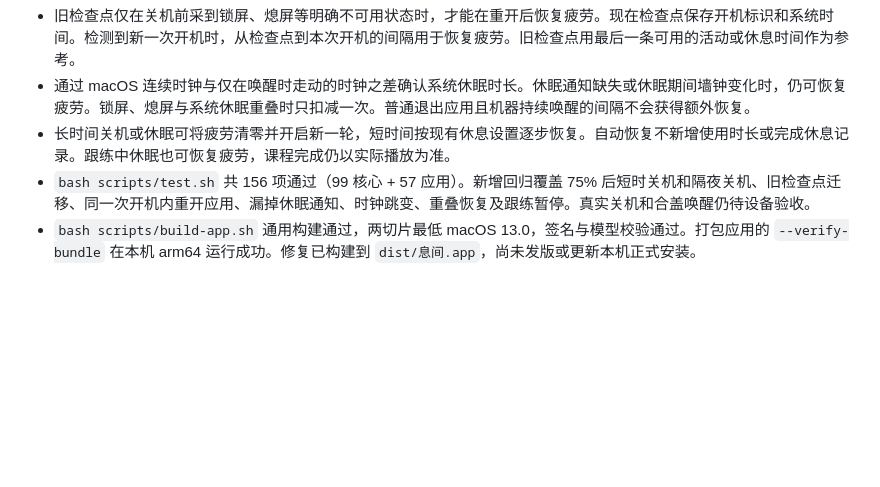
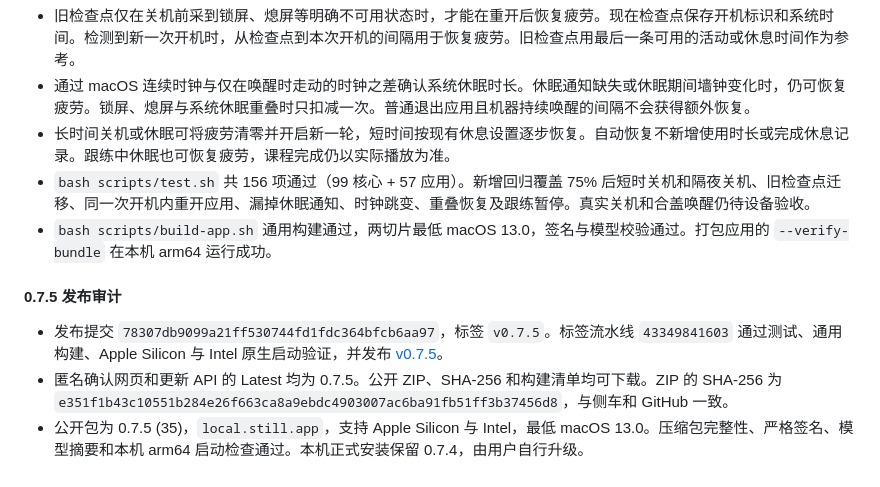
Before and after one commit to yn-zxj/still, a Markdown page: docs/PROJECT_STATUS.md, the part around the change. Rendered like a GitHub page; blank space fills up the shorter version.

Commit message:
Record 0.7.5 release audit [skip ci]

```diff
--- a/docs/PROJECT_STATUS.md
+++ b/docs/PROJECT_STATUS.md
@@ -596,4 +596,10 @@ GitHub Actions macOS 构建流水线位于 `.github/workflows/macos-build.yml`
 - 通过 macOS 连续时钟与仅在唤醒时走动的时钟之差确认系统休眠时长。休眠通知缺失或休眠期间墙钟变化时，仍可恢复疲劳。锁屏、熄屏与系统休眠重叠时只扣减一次。普通退出应用且机器持续唤醒的间隔不会获得额外恢复。
 - 长时间关机或休眠可将疲劳清零并开启新一轮，短时间按现有休息设置逐步恢复。自动恢复不新增使用时长或完成休息记录。跟练中休眠也可恢复疲劳，课程完成仍以实际播放为准。
 - `bash scripts/test.sh` 共 156 项通过（99 核心 + 57 应用）。新增回归覆盖 75% 后短时关机和隔夜关机、旧检查点迁移、同一次开机内重开应用、漏掉休眠通知、时钟跳变、重叠恢复及跟练暂停。真实关机和合盖唤醒仍待设备验收。
-- `bash scripts/build-app.sh` 通用构建通过，两切片最低 macOS 13.0，签名与模型校验通过。打包应用的 `--verify-bundle` 在本机 arm64 运行成功。修复已构建到 `dist/息间.app`，尚未发版或更新本机正式安装。
+- `bash scripts/build-app.sh` 通用构建通过，两切片最低 macOS 13.0，签名与模型校验通过。打包应用的 `--verify-bundle` 在本机 arm64 运行成功。
+
+#### 0.7.5 发布审计
+
+- 发布提交 `78307db9099a21ff530744fd1fdc364bfcb6aa97`，标签 `v0.7.5`。标签流水线 `43349841603` 通过测试、通用构建、Apple Silicon 与 Intel 原生启动验证，并发布 [v0.7.5](https://github.com/yn-zxj/still/releases/tag/v0.7.5)。
+- 匿名确认网页和更新 API 的 Latest 均为 0.7.5。公开 ZIP、SHA-256 和构建清单均可下载。ZIP 的 SHA-256 为 `e351f1b43c10551b284e26f663ca8a9ebdc4903007ac6ba91fb51ff3b37456d8`，与侧车和 GitHub 一致。
+- 公开包为 0.7.5 (35)，`local.still.app`，支持 Apple Silicon 与 Intel，最低 macOS 13.0。压缩包完整性、严格签名、模型摘要和本机 arm64 启动检查通过。本机正式安装保留 0.7.4，由用户自行升级。
```
